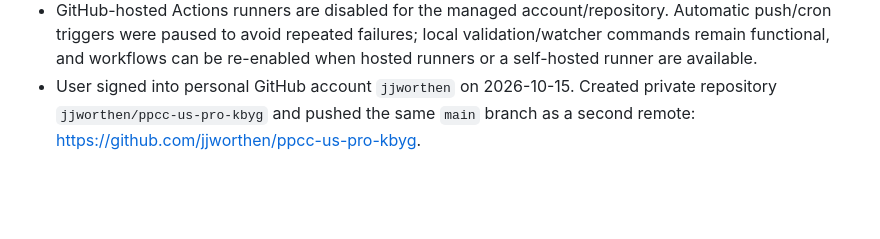
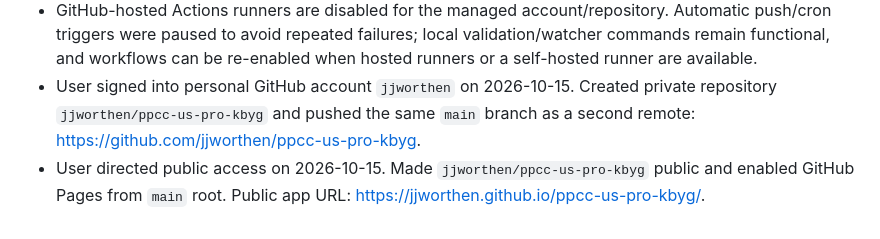
Before and after one commit to jjworthen/ppcc-us-pro-kbyg, a Markdown page: .azure/deployment-plan.md, the part around the change. GitHub-like rendering; blank space fills up the shorter version.

```diff
--- a/.azure/deployment-plan.md
+++ b/.azure/deployment-plan.md
@@ -181,3 +181,4 @@ Before any Azure deployment, subscription, location, and quota/capacity checks m
 - User directed deployment to the current connected GitHub account on 2026-10-15. Created private repository `joworthe_microsoft/ppcc-us-pro-kbyg` and pushed `main`: https://github.com/joworthe_microsoft/ppcc-us-pro-kbyg.
 - GitHub-hosted Actions runners are disabled for the managed account/repository. Automatic push/cron triggers were paused to avoid repeated failures; local validation/watcher commands remain functional, and workflows can be re-enabled when hosted runners or a self-hosted runner are available.
 - User signed into personal GitHub account `jjworthen` on 2026-10-15. Created private repository `jjworthen/ppcc-us-pro-kbyg` and pushed the same `main` branch as a second remote: https://github.com/jjworthen/ppcc-us-pro-kbyg.
+- User directed public access on 2026-10-15. Made `jjworthen/ppcc-us-pro-kbyg` public and enabled GitHub Pages from `main` root. Public app URL: https://jjworthen.github.io/ppcc-us-pro-kbyg/.
```
Also changed, not shown: HOSTING.md (+2 -0 lines).
